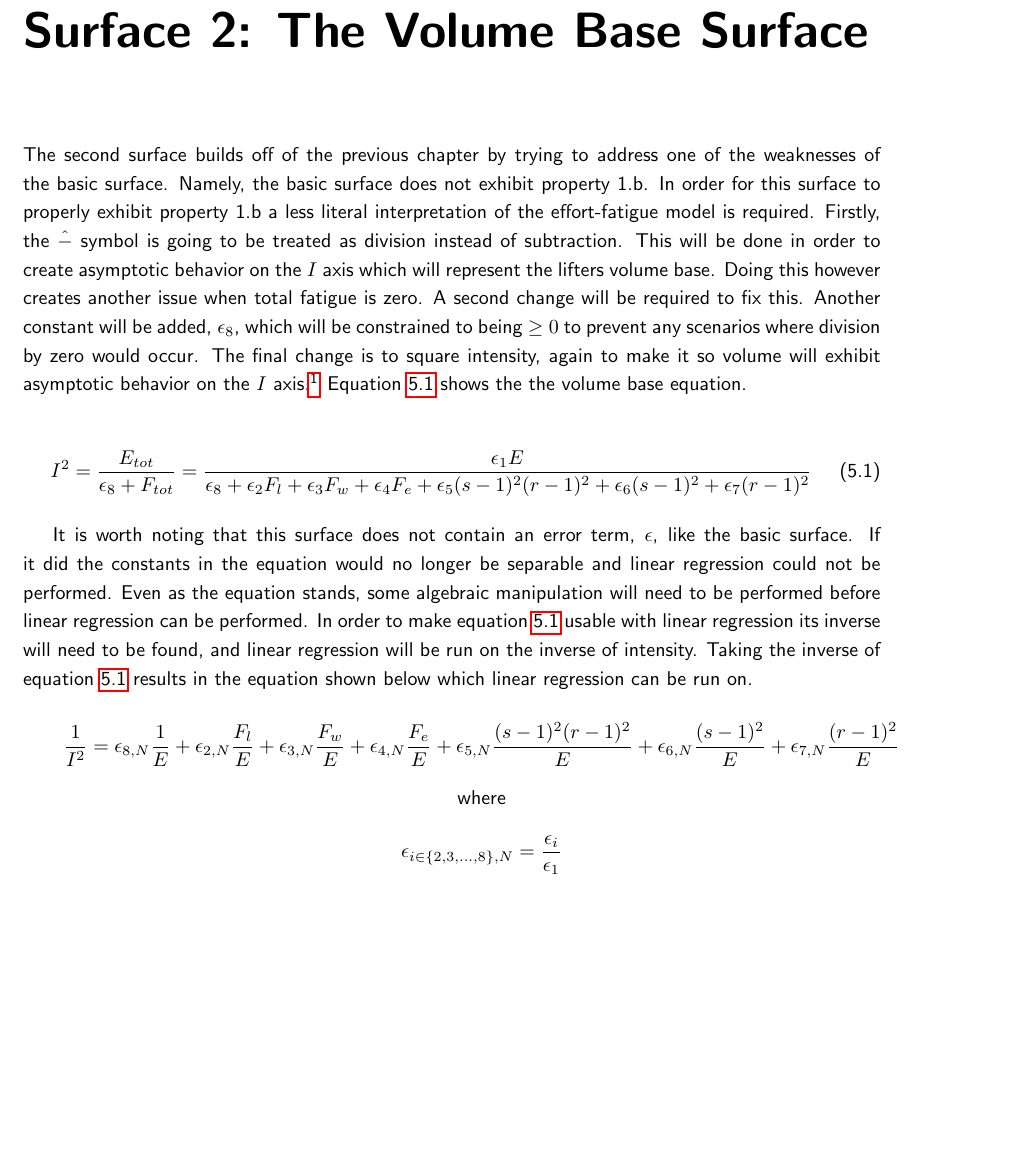
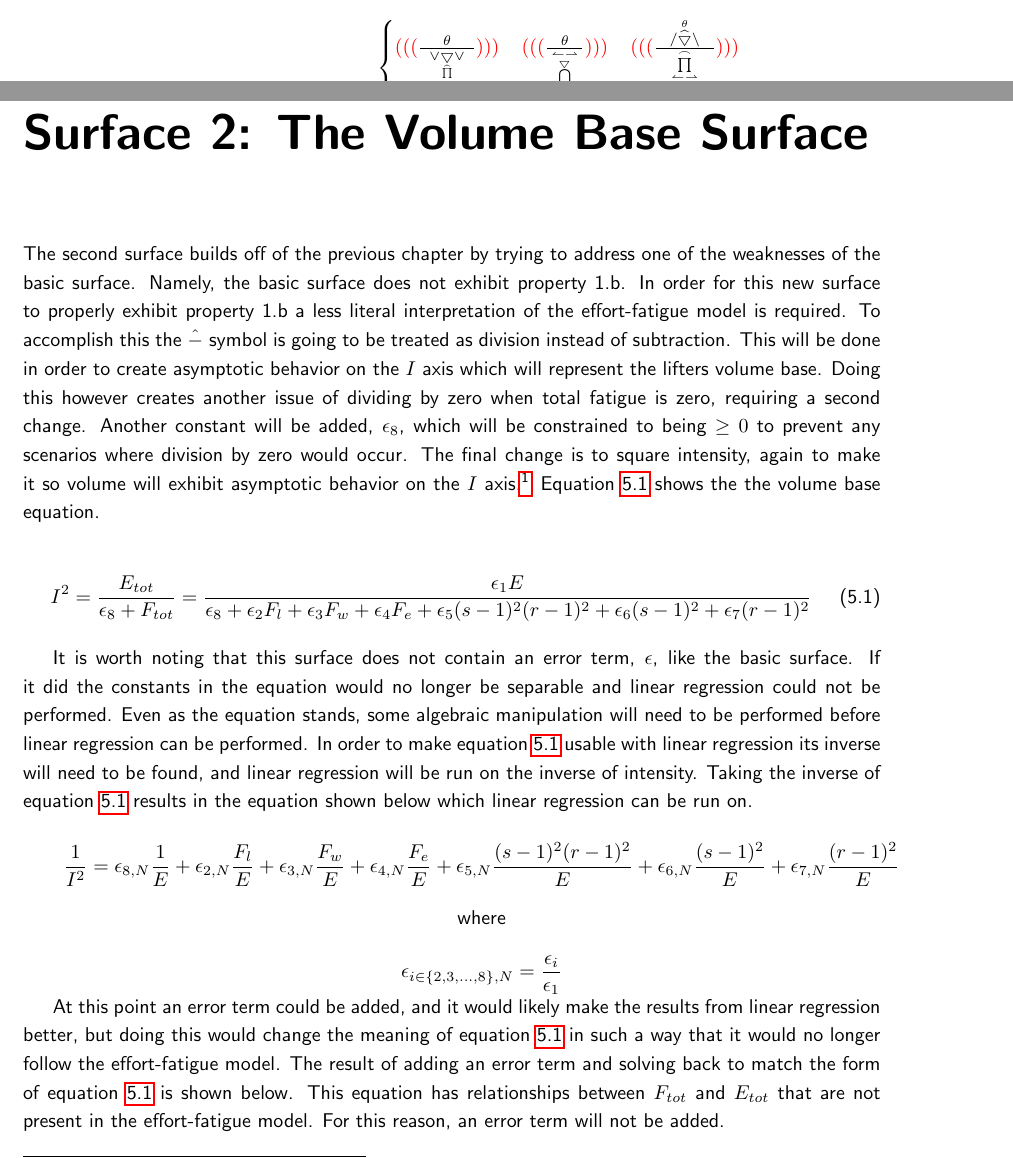
Before and after one commit to barbell-math/book, a LaTeX thesis (main.tex, which reads PotentialSurface.tex): part of page 47 of 51 before the commit and two parts of pages 2 and 47 of 51 after it, the two joined at a grey line, cut at the place of the change, the shorter picture padded with empty space. Compiled offline with pdfLaTeX.

Commit message:
minor updates to chapter 5;added sbd latex art

```diff
--- a/PotentialSurface.tex
+++ b/PotentialSurface.tex
@@ -1022,7 +1023,7 @@ Other than property 1.b, property 5 and 6 were also not properly exhibited. Prop
 \chapter{Surface 2: The Volume Base Surface}
 \label{sec:PotentialSurfaceTheVolumeBaseSurface}
 
-The second surface builds off of the previous chapter by trying to address one of the weaknesses of the basic surface. Namely, the basic surface does not exhibit property 1.b. In order for this surface to properly exhibit property 1.b a less literal interpretation of the effort-fatigue model is required. Firstly, the $\hat{-}$ symbol is going to be treated as division instead of subtraction. This will be done in order to create asymptotic behavior on the $I$ axis which will represent the lifters volume base. Doing this however creates another issue when total fatigue is zero. A second change will be required to fix this. Another constant will be added, $\epsilon_8$, which will be constrained to being $\ge 0$ to prevent any scenarios where division by zero would occur. The final change is to square intensity, again to make it so volume will exhibit asymptotic behavior on the $I$ axis.\footnote{Confused as to why this is needed? This will be discussed in section \ref{sec:VolumeBasePotentialSurfaceProperty5}.} Equation \ref{eq:VolumeBaseSurfaceEquation} shows the the volume base equation.
+The second surface builds off of the previous chapter by trying to address one of the weaknesses of the basic surface. Namely, the basic surface does not exhibit property 1.b. In order for this new surface to properly exhibit property 1.b a less literal interpretation of the effort-fatigue model is required. To accomplish this the $\hat{-}$ symbol is going to be treated as division instead of subtraction. This will be done in order to create asymptotic behavior on the $I$ axis which will represent the lifters volume base. Doing this however creates another issue of dividing by zero when total fatigue is zero, requiring a second change. Another constant will be added, $\epsilon_8$, which will be constrained to being $\ge 0$ to prevent any scenarios where division by zero would occur. The final change is to square intensity, again to make it so volume will exhibit asymptotic behavior on the $I$ axis.\footnote{Confused as to why this is needed? This will be discussed in section \ref{sec:VolumeBasePotentialSurfaceProperty5}.} Equation \ref{eq:VolumeBaseSurfaceEquation} shows the the volume base equation.
 
 \begin{equation}
 	I^2 = \frac{E_{tot}}{\epsilon_8+F_{tot}}= \frac{
@@ -1059,4 +1060,4 @@ It is worth noting that this surface does not contain an error term, $\epsilon$,
 	\end{equation*}
 \end{minipage}
 
-Throughout the rest of this chapter only the $\epsilon_{i\in\{1,2,...,8\},N}$ constants will be used. There is no need to keep the original constants as they provide no intuitive meaning beyond what can already be found in the new constants. As such, these new constants will simply replace the old constants in notation and be referred to as $\epsilon_{i\in\{1,2,...,8\}}$. The old constants will not be used. With this, the final equation for the volume base surface is shown in equation \ref{eq:VolumeBaseSurfaceEquationInverse}.
+At this point an error term could be added, and it would likely make the results from linear regression better, but doing this would change the meaning of equation \ref{eq:VolumeBaseSurfaceEquation} in such a way that it would no longer follow the effort-fatigue model. The result of adding an error term and solving back to match the form of equation \ref{eq:VolumeBaseSurfaceEquation} is shown below. This equation has relationships between $F_{tot}$ and $E_{tot}$ that are not present in the effort-fatigue model. For this reason, an error term will not be added.
--- a/main.tex
+++ b/main.tex
@@ -128,6 +177,56 @@
     - Socrates
 \end{center}
 \vspace*{\fill}
+
+\begin{figure*}[b]
+\begin{equation*}
+	\left\{\begin{matrix}
+		{\color{red}(((}
+		\frac{
+			\;\;\;\;\;
+			\theta
+			\;\;\;\;\;
+		}{
+			\underset{
+				\widehat{\prod}
+			}{
+				\vee\bigtriangledown\vee
+			}
+		}
+		{\color{red})))}
+
+		\;\;\;\;
+
+		{\color{red}(((}
+		\frac{
+			\;\;\;
+			\theta
+			\;\;\;
+		}{
+			\bigcap
+			\limits^{
+				\overset{\leftharpoonup \rightharpoonup }
+				{\bigtriangledown_{}}}_{}
+		}
+		{\color{red})))}
+
+		\;\;\;\;
+
+		{\color{red} (((}
+		\frac{
+			\;\;\;
+			/\overset{\theta}{\widehat{\bigtriangledown}} \setminus
+			\;\;\;
+		}{
+			{\prod\limits_{\leftharpoonup \rightharpoonup}^{\frown} }
+		}
+		{\color{red})))}
+	 	\\
+	 	\textbf{\textsl{Barbell}} \in \{ \texttt{\textbf{Math}} \}
+	\end{matrix}\right.
+\end{equation*}
+\end{figure*}
+
 %---------------------------------------------------------------------------
 \newpage
 \tableofcontents
```
Also changed, not shown: PotentialSurface.tex (27 more changed lines), main.tex (49 more changed lines).
